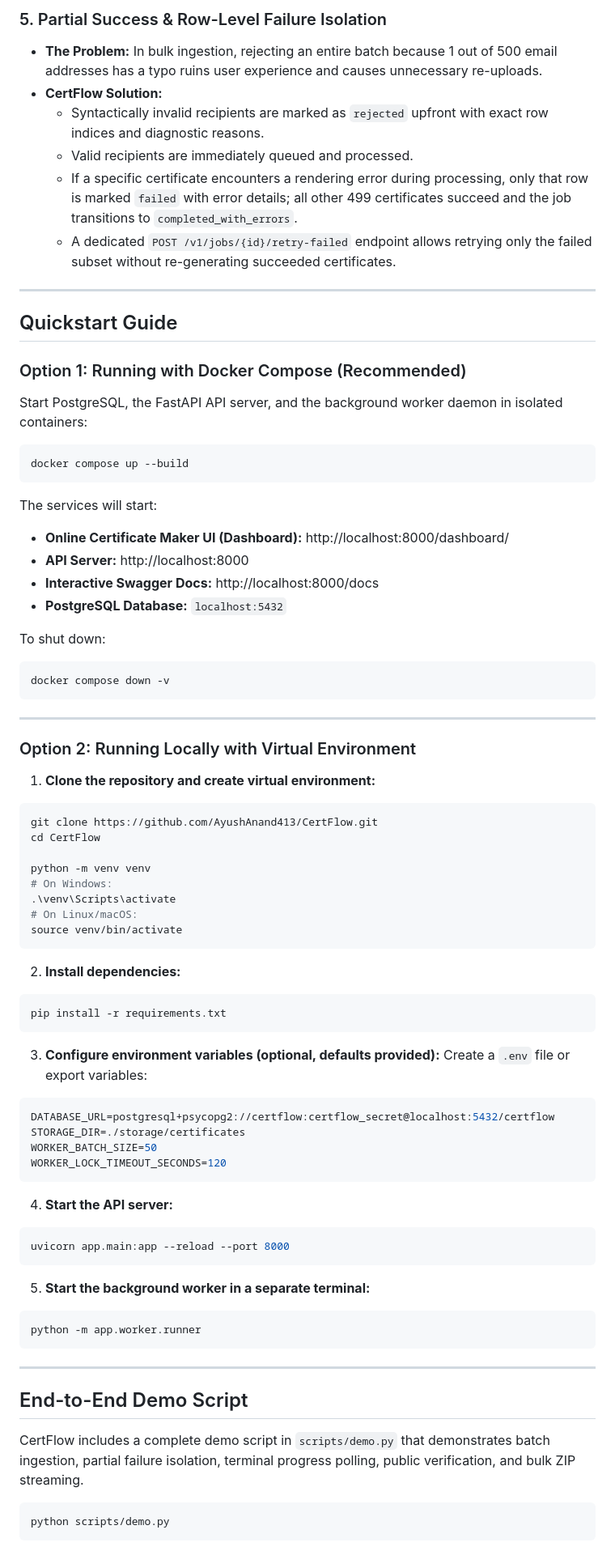
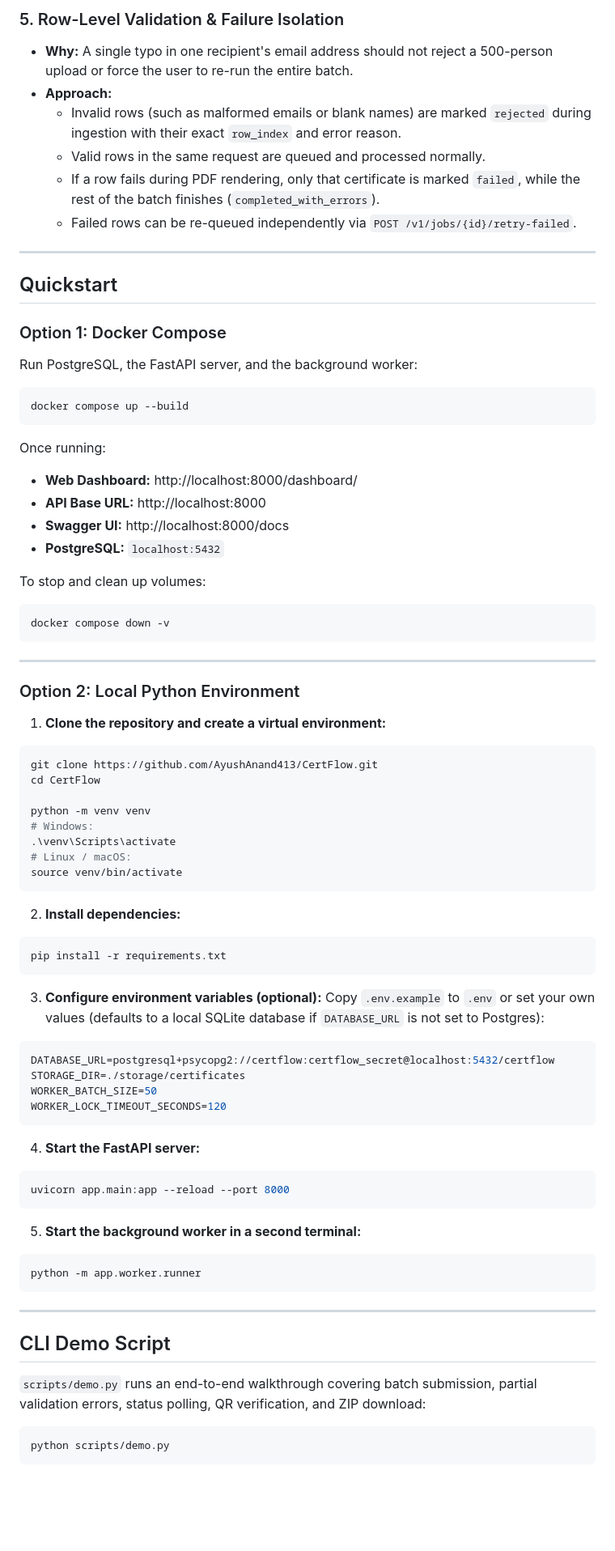
Before and after one commit to AyushAnand413/CertFlow, a Markdown page: README.md, the part around one of its changes. Shown at 81% size. Rendered like a GitHub page; blank space fills up the shorter version.

````diff
--- a/README.md
+++ b/README.md
@@ -75,48 +80,48 @@ flowchart LR
 
-### 5. Partial Success & Row-Level Failure Isolation
-* **The Problem:** In bulk ingestion, rejecting an entire batch because 1 out of 500 email addresses has a typo ruins user experience and causes unnecessary re-uploads.
-* **CertFlow Solution:**
-  * Syntactically invalid recipients are marked as `rejected` upfront with exact row indices and diagnostic reasons.
-  * Valid recipients are immediately queued and processed.
-  * If a specific certificate encounters a rendering error during processing, only that row is marked `failed` with error details; all other 499 certificates succeed and the job transitions to `completed_with_errors`.
-  * A dedicated `POST /v1/jobs/{id}/retry-failed` endpoint allows retrying only the failed subset without re-generating succeeded certificates.
+### 5. Row-Level Validation & Failure Isolation
+* **Why:** A single typo in one recipient's email address should not reject a 500-person upload or force the user to re-run the entire batch.
+* **Approach:**
+  * Invalid rows (such as malformed emails or blank names) are marked `rejected` during ingestion with their exact `row_index` and error reason.
+  * Valid rows in the same request are queued and processed normally.
+  * If a row fails during PDF rendering, only that certificate is marked `failed`, while the rest of the batch finishes (`completed_with_errors`).
+  * Failed rows can be re-queued independently via `POST /v1/jobs/{id}/retry-failed`.
 
 ---
 
-## Quickstart Guide
+## Quickstart
 
-### Option 1: Running with Docker Compose (Recommended)
+### Option 1: Docker Compose
 
-Start PostgreSQL, the FastAPI API server, and the background worker daemon in isolated containers:
+Run PostgreSQL, the FastAPI server, and the background worker:
 
 ```bash
 docker compose up --build
 ```
 
-The services will start:
-- **Online Certificate Maker UI (Dashboard):** http://localhost:8000/dashboard/
-- **API Server:** http://localhost:8000
-- **Interactive Swagger Docs:** http://localhost:8000/docs
-- **PostgreSQL Database:** `localhost:5432`
+Once running:
+- **Web Dashboard:** http://localhost:8000/dashboard/
+- **API Base URL:** http://localhost:8000
+- **Swagger UI:** http://localhost:8000/docs
+- **PostgreSQL:** `localhost:5432`
 
-To shut down:
+To stop and clean up volumes:
 ```bash
 docker compose down -v
 ```
 
 ---
 
-### Option 2: Running Locally with Virtual Environment
+### Option 2: Local Python Environment
 
-1. **Clone the repository and create virtual environment:**
+1. **Clone the repository and create a virtual environment:**
 ```bash
 git clone https://github.com/AyushAnand413/CertFlow.git
 cd CertFlow
 
 python -m venv venv
-# On Windows:
+# Windows:
 .\venv\Scripts\activate
-# On Linux/macOS:
+# Linux / macOS:
 source venv/bin/activate
 ```
 
@@ -125,8 +130,8 @@ source venv/bin/activate
 pip install -r requirements.txt
 ```
 
-3. **Configure environment variables (optional, defaults provided):**
-Create a `.env` file or export variables:
+3. **Configure environment variables (optional):**
+Copy `.env.example` to `.env` or set your own values (defaults to a local SQLite database if `DATABASE_URL` is not set to Postgres):
 ```bash
 DATABASE_URL=postgresql+psycopg2://certflow:certflow_secret@localhost:5432/certflow
 STORAGE_DIR=./storage/certificates
@@ -134,21 +139,21 @@ WORKER_BATCH_SIZE=50
 WORKER_LOCK_TIMEOUT_SECONDS=120
 ```
 
-4. **Start the API server:**
+4. **Start the FastAPI server:**
 ```bash
 uvicorn app.main:app --reload --port 8000
 ```
 
-5. **Start the background worker in a separate terminal:**
+5. **Start the background worker in a second terminal:**
 ```bash
 python -m app.worker.runner
 ```
 
 ---
 
-## End-to-End Demo Script
+## CLI Demo Script
 
-CertFlow includes a complete demo script in `scripts/demo.py` that demonstrates batch ingestion, partial failure isolation, terminal progress polling, public verification, and bulk ZIP streaming.
+`scripts/demo.py` runs an end-to-end walkthrough covering batch submission, partial validation errors, status polling, QR verification, and ZIP download:
 
 ```bash
 python scripts/demo.py
````
Also changed, not shown: other parts of README.md (+84 -86 lines).
